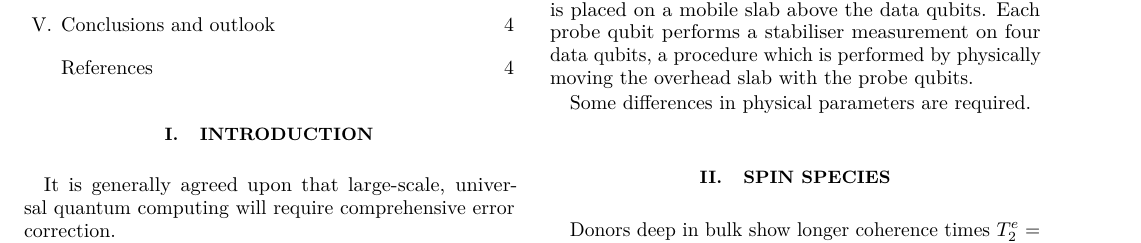
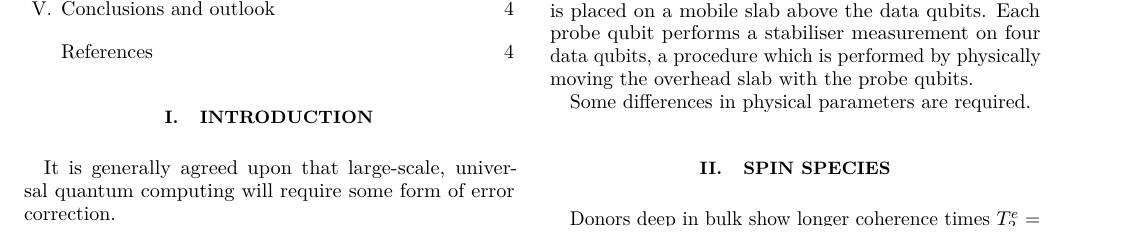
Before and after one commit to sqvarfort/data_probe_qubit_simulation, a LaTeX paper (writeup/report.tex, which reads writeup/introduction.tex): part of page 1 of 7, cut so that both start at the same text. Compiled offline with pdfLaTeX.

Commit message:
Minor changes

```diff
--- a/writeup/introduction.tex
+++ b/writeup/introduction.tex
@@ -1,6 +1,6 @@
 
 \section{Introduction} \label{sec:Introduction}
-It is generally agreed upon that large-scale, universal quantum computing will require comprehensive error correction.
+It is generally agreed upon that large-scale, universal quantum computing will require some form of error correction.
 
 
 
```
Also changed, not shown: writeup/introduction.tex (4 more changed lines).
